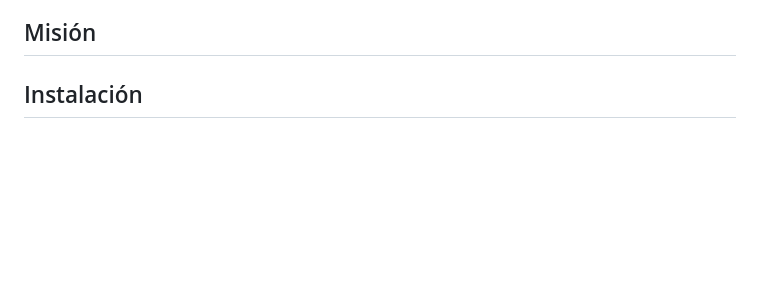
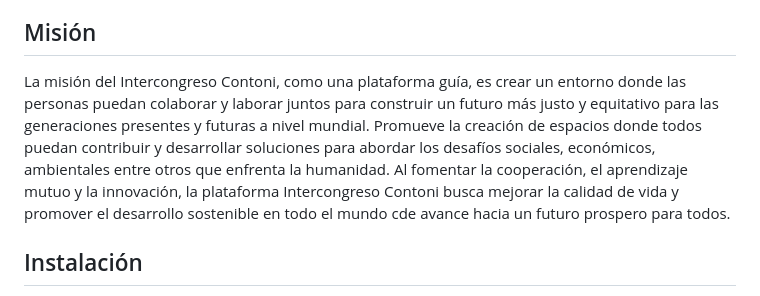
Before and after one commit to Intercongreso3/noml, a Markdown page: README.md, the part around the change. Drawn GitHub-style; blank space fills up the shorter version.

```diff
--- a/README.md
+++ b/README.md
@@ -20,6 +20,8 @@ Se busca impulsar la colaboración, producción y el intercambio de ideas, educa
 Los desarrolladores interesados en contribuir al proyecto pueden crear software relacionado con la Guía NOML y licenciarlo bajo la Licencia Especial de NOML, lo que garantiza que los beneficios del software sean devueltos a la sociedad de forma gratuita y perpetua.
 
 ## Misión
+La misión del Intercongreso Contoni, como una plataforma guía, es crear un entorno donde las personas puedan colaborar y laborar juntos para construir un futuro más justo y equitativo para las generaciones presentes y futuras a nivel mundial. Promueve la creación de espacios donde todos puedan contribuir y desarrollar soluciones para abordar los desafíos sociales, económicos, ambientales entre otros que enfrenta la humanidad. Al fomentar la cooperación, el aprendizaje mutuo y la innovación, la plataforma Intercongreso Contoni busca mejorar la calidad de vida y promover el desarrollo sostenible en todo el mundo cde avance hacia un futuro prospero para todos.
+
 ## Instalación
 
 Cambiar el sistema de vida en el mundo, no más robos porque no tendrá sentido robar, no más miserias porque seremos una civilización avanzada, contaremos con amor de prójimo y haremos grandes cosas inimaginables hasta ahora, con hacer un pequeño esfuerzo cada quien.
```
